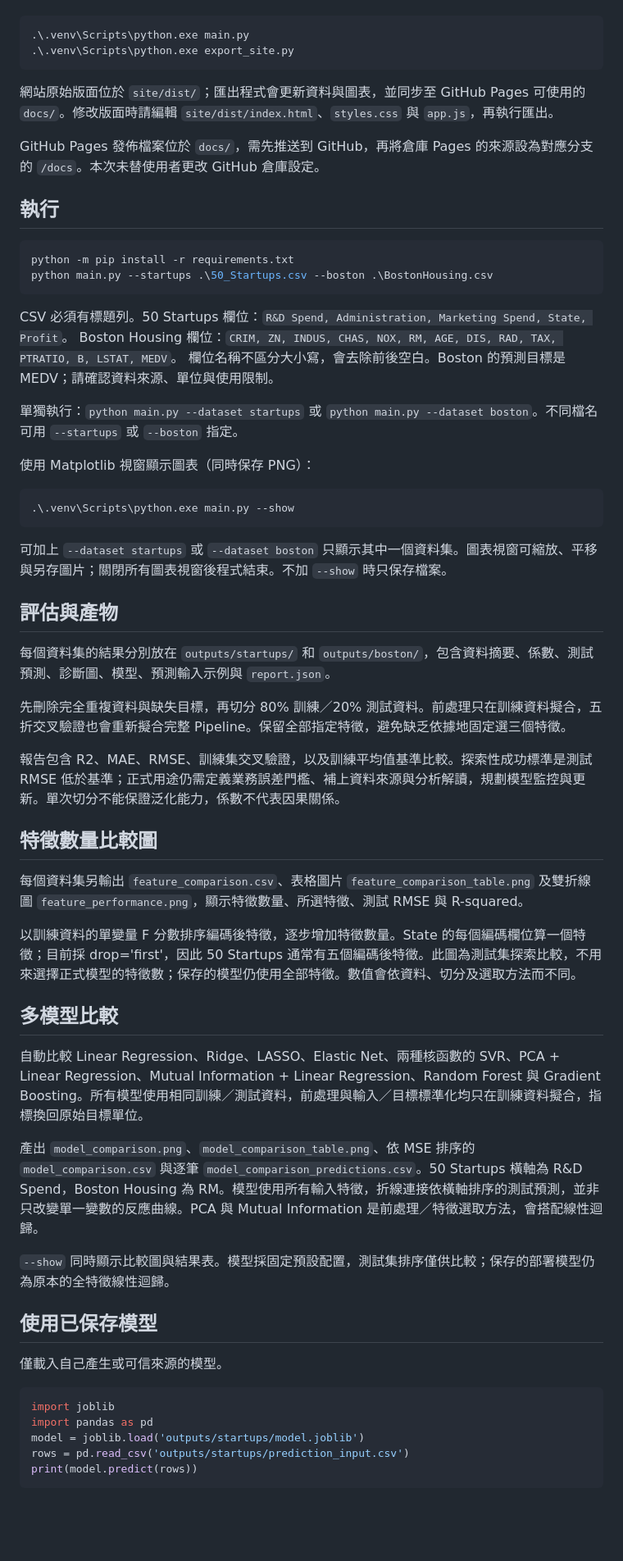
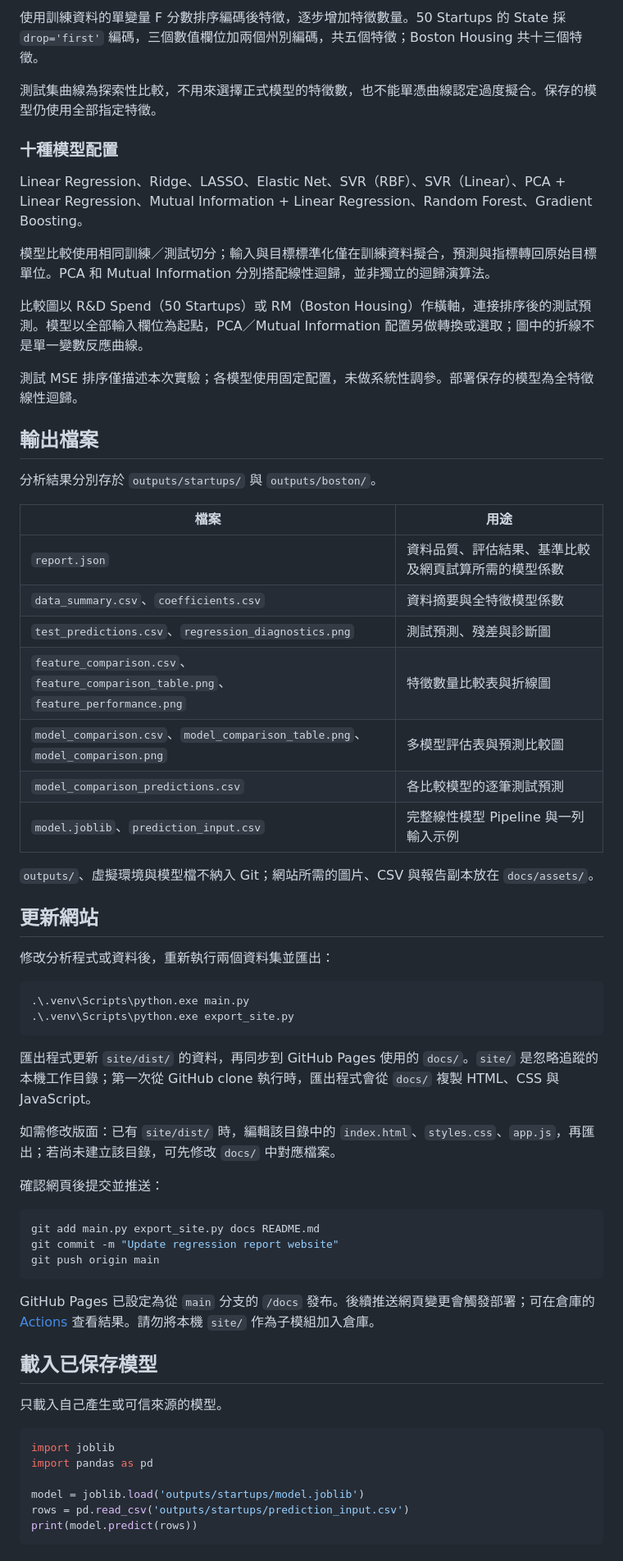
Before and after one commit to RyanYeh57/DIC2-50-startup-and-boston-housing, a Markdown page: README.md, the part around one of its changes. Shown at 82% size. Rendered like a GitHub page; blank space fills up the shorter version.

Commit message:
Update README with website link and analysis previews

````diff
--- a/README.md
+++ b/README.md
@@ -10,63 +88,64 @@
+使用訓練資料的單變量 F 分數排序編碼後特徵，逐步增加特徵數量。50 Startups 的 State 採 `drop='first'` 編碼，三個數值欄位加兩個州別編碼，共五個特徵；Boston Housing 共十三個特徵。
+
+測試集曲線為探索性比較，不用來選擇正式模型的特徵數，也不能單憑曲線認定過度擬合。保存的模型仍使用全部指定特徵。
+
+### 十種模型配置
+
+Linear Regression、Ridge、LASSO、Elastic Net、SVR（RBF）、SVR（Linear）、PCA + Linear Regression、Mutual Information + Linear Regression、Random Forest、Gradient Boosting。
+
+模型比較使用相同訓練／測試切分；輸入與目標標準化僅在訓練資料擬合，預測與指標轉回原始目標單位。PCA 和 Mutual Information 分別搭配線性迴歸，並非獨立的迴歸演算法。
+
+比較圖以 R&D Spend（50 Startups）或 RM（Boston Housing）作橫軸，連接排序後的測試預測。模型以全部輸入欄位為起點，PCA／Mutual Information 配置另做轉換或選取；圖中的折線不是單一變數反應曲線。
+
+測試 MSE 排序僅描述本次實驗；各模型使用固定配置，未做系統性調參。部署保存的模型為全特徵線性迴歸。
+
+## 輸出檔案
+
+分析結果分別存於 `outputs/startups/` 與 `outputs/boston/`。
+
+| 檔案 | 用途 |
+| --- | --- |
+| `report.json` | 資料品質、評估結果、基準比較及網頁試算所需的模型係數 |
+| `data_summary.csv`、`coefficients.csv` | 資料摘要與全特徵模型係數 |
+| `test_predictions.csv`、`regression_diagnostics.png` | 測試預測、殘差與診斷圖 |
+| `feature_comparison.csv`、`feature_comparison_table.png`、`feature_performance.png` | 特徵數量比較表與折線圖 |
+| `model_comparison.csv`、`model_comparison_table.png`、`model_comparison.png` | 多模型評估表與預測比較圖 |
+| `model_comparison_predictions.csv` | 各比較模型的逐筆測試預測 |
+| `model.joblib`、`prediction_input.csv` | 完整線性模型 Pipeline 與一列輸入示例 |
+
+`outputs/`、虛擬環境與模型檔不納入 Git；網站所需的圖片、CSV 與報告副本放在 `docs/assets/`。
+
+## 更新網站
+
+修改分析程式或資料後，重新執行兩個資料集並匯出：
 
 ```powershell
 .\.venv\Scripts\python.exe main.py
 .\.venv\Scripts\python.exe export_site.py
 ```
 
-網站原始版面位於 `site/dist/`；匯出程式會更新資料與圖表，並同步至 GitHub Pages 可使用的 `docs/`。修改版面時請編輯 `site/dist/index.html`、`styles.css` 與 `app.js`，再執行匯出。
+匯出程式更新 `site/dist/` 的資料，再同步到 GitHub Pages 使用的 `docs/`。`site/` 是忽略追蹤的本機工作目錄；第一次從 GitHub clone 執行時，匯出程式會從 `docs/` 複製 HTML、CSS 與 JavaScript。
 
-GitHub Pages 發佈檔案位於 `docs/`，需先推送到 GitHub，再將倉庫 Pages 的來源設為對應分支的 `/docs`。本次未替使用者更改 GitHub 倉庫設定。
+如需修改版面：已有 `site/dist/` 時，編輯該目錄中的 `index.html`、`styles.css`、`app.js`，再匯出；若尚未建立該目錄，可先修改 `docs/` 中對應檔案。
 
-## 執行
+確認網頁後提交並推送：
 
 ```powershell
-python -m pip install -r requirements.txt
-python main.py --startups .\50_Startups.csv --boston .\BostonHousing.csv
+git add main.py export_site.py docs README.md
+git commit -m "Update regression report website"
+git push origin main
 ```
 
-CSV 必須有標題列。50 Startups 欄位：`R&D Spend, Administration, Marketing Spend, State, Profit`。
-Boston Housing 欄位：`CRIM, ZN, INDUS, CHAS, NOX, RM, AGE, DIS, RAD, TAX, PTRATIO, B, LSTAT, MEDV`。
-欄位名稱不區分大小寫，會去除前後空白。Boston 的預測目標是 MEDV；請確認資料來源、單位與使用限制。
+GitHub Pages 已設定為從 `main` 分支的 `/docs` 發布。後續推送網頁變更會觸發部署；可在倉庫的 [Actions](https://github.com/RyanYeh57/DIC2-50-startup-and-boston-housing/actions) 查看結果。請勿將本機 `site/` 作為子模組加入倉庫。
 
-單獨執行：`python main.py --dataset startups` 或 `python main.py --dataset boston`。不同檔名可用 `--startups` 或 `--boston` 指定。
+## 載入已保存模型
 
-使用 Matplotlib 視窗顯示圖表（同時保存 PNG）：
-
-```powershell
-.\.venv\Scripts\python.exe main.py --show
-```
-
-可加上 `--dataset startups` 或 `--dataset boston` 只顯示其中一個資料集。圖表視窗可縮放、平移與另存圖片；關閉所有圖表視窗後程式結束。不加 `--show` 時只保存檔案。
-
-## 評估與產物
-
-每個資料集的結果分別放在 `outputs/startups/` 和 `outputs/boston/`，包含資料摘要、係數、測試預測、診斷圖、模型、預測輸入示例與 `report.json`。
-
-先刪除完全重複資料與缺失目標，再切分 80% 訓練／20% 測試資料。前處理只在訓練資料擬合，五折交叉驗證也會重新擬合完整 Pipeline。保留全部指定特徵，避免缺乏依據地固定選三個特徵。
-
-報告包含 R2、MAE、RMSE、訓練集交叉驗證，以及訓練平均值基準比較。探索性成功標準是測試 RMSE 低於基準；正式用途仍需定義業務誤差門檻、補上資料來源與分析解讀，規劃模型監控與更新。單次切分不能保證泛化能力，係數不代表因果關係。
-
-## 特徵數量比較圖
-
-每個資料集另輸出 `feature_comparison.csv`、表格圖片 `feature_comparison_table.png` 及雙折線圖 `feature_performance.png`，顯示特徵數量、所選特徵、測試 RMSE 與 R-squared。
-
-以訓練資料的單變量 F 分數排序編碼後特徵，逐步增加特徵數量。State 的每個編碼欄位算一個特徵；目前採 drop='first'，因此 50 Startups 通常有五個編碼後特徵。此圖為測試集探索比較，不用來選擇正式模型的特徵數；保存的模型仍使用全部特徵。數值會依資料、切分及選取方法而不同。
-
-## 多模型比較
-
-自動比較 Linear Regression、Ridge、LASSO、Elastic Net、兩種核函數的 SVR、PCA + Linear Regression、Mutual Information + Linear Regression、Random Forest 與 Gradient Boosting。所有模型使用相同訓練／測試資料，前處理與輸入／目標標準化均只在訓練資料擬合，指標換回原始目標單位。
-
-產出 `model_comparison.png`、`model_comparison_table.png`、依 MSE 排序的 `model_comparison.csv` 與逐筆 `model_comparison_predictions.csv`。50 Startups 橫軸為 R&D Spend，Boston Housing 為 RM。模型使用所有輸入特徵，折線連接依橫軸排序的測試預測，並非只改變單一變數的反應曲線。PCA 與 Mutual Information 是前處理／特徵選取方法，會搭配線性迴歸。
-
-`--show` 同時顯示比較圖與結果表。模型採固定預設配置，測試集排序僅供比較；保存的部署模型仍為原本的全特徵線性迴歸。
-
-## 使用已保存模型
-
-僅載入自己產生或可信來源的模型。
+只載入自己產生或可信來源的模型。
 
 ```python
 import joblib
 import pandas as pd
+
 model = joblib.load('outputs/startups/model.joblib')
 rows = pd.read_csv('outputs/startups/prediction_input.csv')
 print(model.predict(rows))
````
Also changed, not shown: other parts of README.md (+89 -5 lines).
